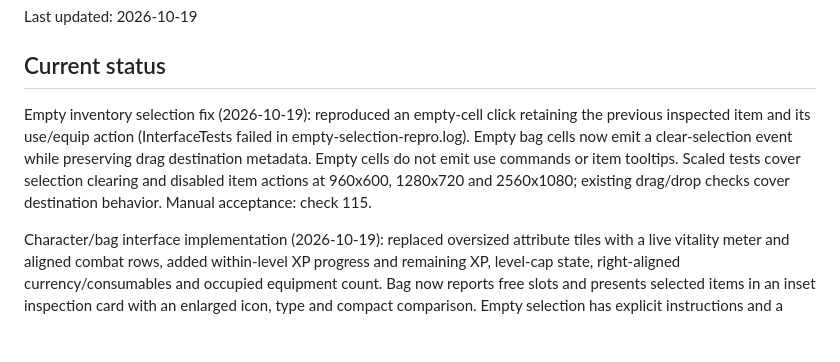
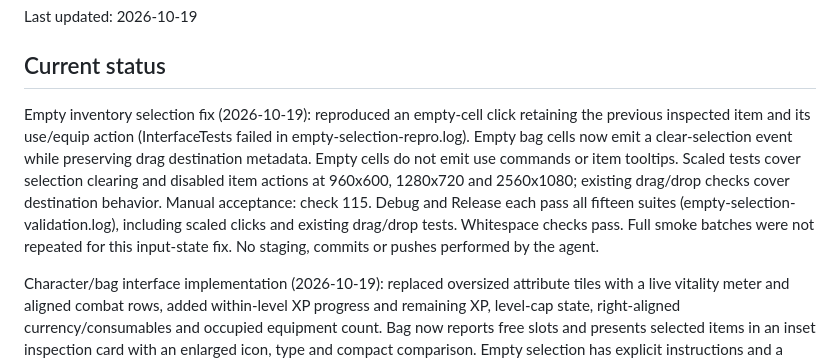
Before and after one commit to dekma-dev/Mediterranean, a Markdown page: progress.md, the part around the change. GitHub-like rendering; blank space fills up the shorter version.

Commit message:
0.0.5.1 - Fix stale item selection when clicking empty inventory slots

```diff
--- a/progress.md
+++ b/progress.md
@@ -4,7 +4,7 @@ Last updated: 2026-10-19
 
 ## Current status
 
-Empty inventory selection fix (2026-10-19): reproduced an empty-cell click retaining the previous inspected item and its use/equip action (InterfaceTests failed in empty-selection-repro.log). Empty bag cells now emit a clear-selection event while preserving drag destination metadata. Empty cells do not emit use commands or item tooltips. Scaled tests cover selection clearing and disabled item actions at 960x600, 1280x720 and 2560x1080; existing drag/drop checks cover destination behavior. Manual acceptance: check 115.
+Empty inventory selection fix (2026-10-19): reproduced an empty-cell click retaining the previous inspected item and its use/equip action (InterfaceTests failed in empty-selection-repro.log). Empty bag cells now emit a clear-selection event while preserving drag destination metadata. Empty cells do not emit use commands or item tooltips. Scaled tests cover selection clearing and disabled item actions at 960x600, 1280x720 and 2560x1080; existing drag/drop checks cover destination behavior. Manual acceptance: check 115. Debug and Release each pass all fifteen suites (empty-selection-validation.log), including scaled clicks and existing drag/drop tests. Whitespace checks pass. Full smoke batches were not repeated for this input-state fix. No staging, commits or pushes performed by the agent.
 
 Character/bag interface implementation (2026-10-19): replaced oversized attribute tiles with a live vitality meter and aligned combat rows, added within-level XP progress and remaining XP, level-cap state, right-aligned currency/consumables and occupied equipment count. Bag now reports free slots and presents selected items in an inset inspection card with an enlarged icon, type and compact comparison. Empty selection has explicit instructions and a disabled selection action. Existing drag, gear, merchant and button hitboxes remain intact. Manual acceptance: check 114. Character/bag captures inspected at 1280x720 and 960x600. Debug passes all fifteen suites and 132 smoke captures; Release passes the same before the final comparison-label wording correction, with a final build/test run recorded separately in character-bag-final.log. No new assets or downloads.
 
```
